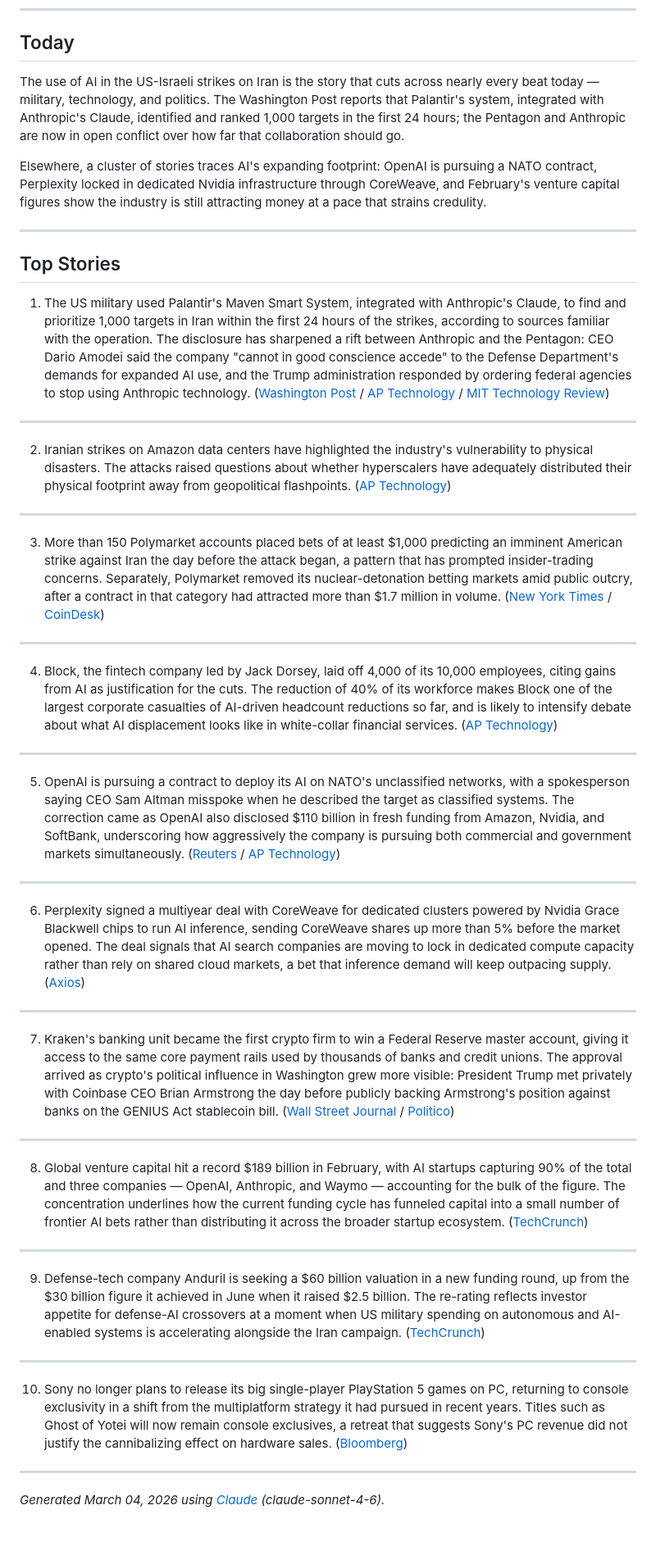
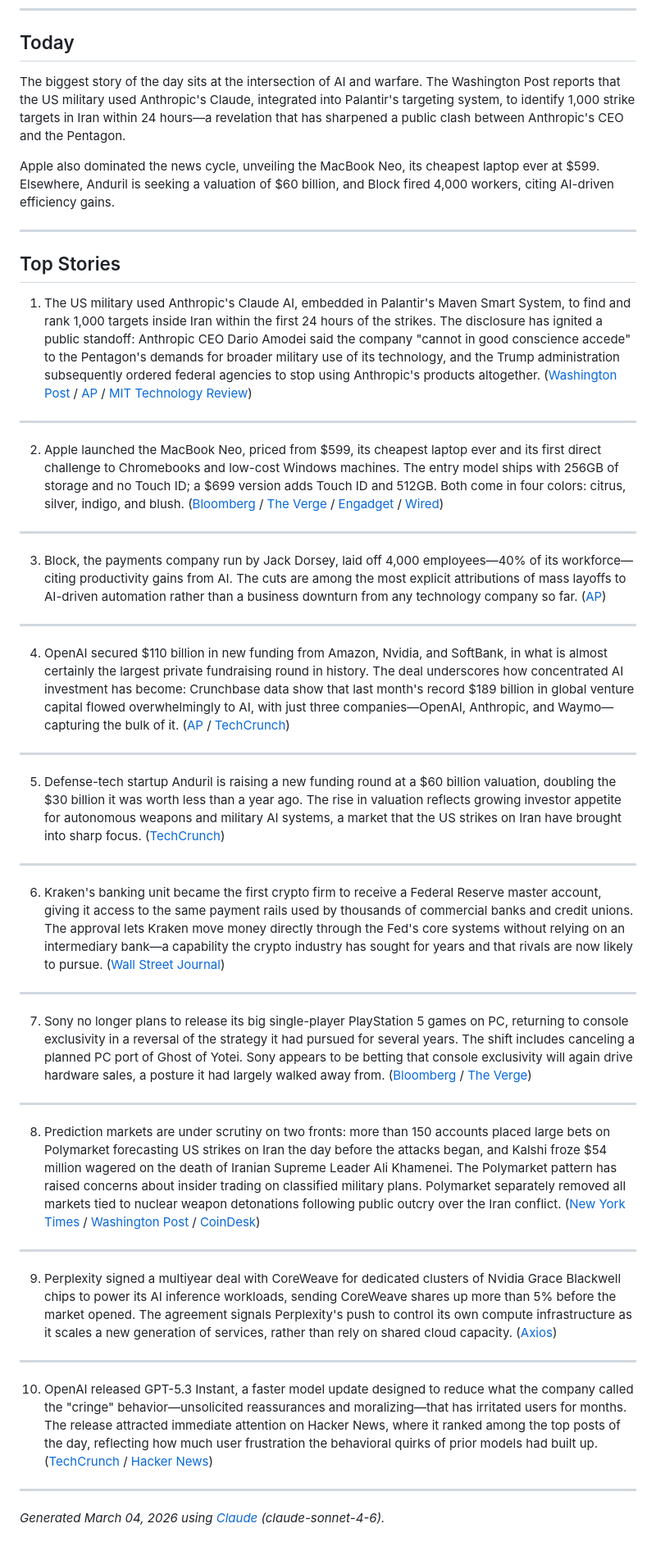
Before and after one commit to mellody0/ai-newsletter, a Markdown page: outputs/digest-2026-03-04.md, the part around the change. Shown at 82% size. GitHub-like rendering.

Commit message:
digest: 2026-03-04

```diff
--- a/outputs/digest-2026-03-04.md
+++ b/outputs/digest-2026-03-04.md
@@ -6,51 +6,51 @@
 
 ## Today
 
-The use of AI in the US-Israeli strikes on Iran is the story that cuts across nearly every beat today — military, technology, and politics. The Washington Post reports that Palantir's system, integrated with Anthropic's Claude, identified and ranked 1,000 targets in the first 24 hours; the Pentagon and Anthropic are now in open conflict over how far that collaboration should go.
+The biggest story of the day sits at the intersection of AI and warfare. The Washington Post reports that the US military used Anthropic's Claude, integrated into Palantir's targeting system, to identify 1,000 strike targets in Iran within 24 hours—a revelation that has sharpened a public clash between Anthropic's CEO and the Pentagon.
 
-Elsewhere, a cluster of stories traces AI's expanding footprint: OpenAI is pursuing a NATO contract, Perplexity locked in dedicated Nvidia infrastructure through CoreWeave, and February's venture capital figures show the industry is still attracting money at a pace that strains credulity.
+Apple also dominated the news cycle, unveiling the MacBook Neo, its cheapest laptop ever at $599. Elsewhere, Anduril is seeking a valuation of $60 billion, and Block fired 4,000 workers, citing AI-driven efficiency gains.
 
 ---
 
 ## Top Stories
 
-1. The US military used Palantir's Maven Smart System, integrated with Anthropic's Claude, to find and prioritize 1,000 targets in Iran within the first 24 hours of the strikes, according to sources familiar with the operation. The disclosure has sharpened a rift between Anthropic and the Pentagon: CEO Dario Amodei said the company "cannot in good conscience accede" to the Defense Department's demands for expanded AI use, and the Trump administration responded by ordering federal agencies to stop using Anthropic technology. ([Washington Post](https://www.washingtonpost.com/technology/2026/03/04/anthropic-ai-iran-campaign/) / [AP Technology](https://apnews.com/article/anthropic-pentagon-ai-dario-amodei-hegseth-0c464a054359b9fdc80cf18b0d4f690c) / [MIT Technology Review](https://www.technologyreview.com/2026/03/04/1133942/the-download-earths-rumblings-and-ai-for-strikes-on-iran/))
+1. The US military used Anthropic's Claude AI, embedded in Palantir's Maven Smart System, to find and rank 1,000 targets inside Iran within the first 24 hours of the strikes. The disclosure has ignited a public standoff: Anthropic CEO Dario Amodei said the company "cannot in good conscience accede" to the Pentagon's demands for broader military use of its technology, and the Trump administration subsequently ordered federal agencies to stop using Anthropic's products altogether. ([Washington Post](https://www.washingtonpost.com/technology/2026/03/04/anthropic-ai-iran-campaign/) / [AP](https://apnews.com/article/anthropic-pentagon-ai-dario-amodei-hegseth-0c464a054359b9fdc80cf18b0d4f690c) / [MIT Technology Review](https://www.technologyreview.com/2026/03/04/1133942/the-download-earths-rumblings-and-ai-for-strikes-on-iran/))
 
 ---
 
-2. Iranian strikes on Amazon data centers have highlighted the industry's vulnerability to physical disasters. The attacks raised questions about whether hyperscalers have adequately distributed their physical footprint away from geopolitical flashpoints. ([AP Technology](https://apnews.com/article/amazon-aws-data-center-uae-bahrain-71066b0a822c4cfd88b61e3fe79af917))
+2. Apple launched the MacBook Neo, priced from $599, its cheapest laptop ever and its first direct challenge to Chromebooks and low-cost Windows machines. The entry model ships with 256GB of storage and no Touch ID; a $699 version adds Touch ID and 512GB. Both come in four colors: citrus, silver, indigo, and blush. ([Bloomberg](https://www.bloomberg.com/news/articles/2026-03-04/apple-launches-599-macbook-neo-threatening-windows-pc-market) / [The Verge](https://www.theverge.com/tech/886496/apple-march-2026-event-macbook-neo-announcement) / [Engadget](https://www.engadget.com/computing/laptops/macbook-neo-hands-on-apples-599-laptop-feels-shockingly-great-142313318.html) / [Wired](https://www.wired.com/story/new-budget-apple-macbook-2026/))
 
 ---
 
-3. More than 150 Polymarket accounts placed bets of at least $1,000 predicting an imminent American strike against Iran the day before the attack began, a pattern that has prompted insider-trading concerns. Separately, Polymarket removed its nuclear-detonation betting markets amid public outcry, after a contract in that category had attracted more than $1.7 million in volume. ([New York Times](https://www.nytimes.com/2026/03/03/upshot/prediction-markets-iran-strikes.html?unlocked_article_code=1.QVA.I_v-.pUFKa7cFZS5C&smid=tw-share) / [CoinDesk](https://www.coindesk.com/markets/2026/03/04/polymarket-shelves-nuclear-detonation-markets-after-outcry))
+3. Block, the payments company run by Jack Dorsey, laid off 4,000 employees—40% of its workforce—citing productivity gains from AI. The cuts are among the most explicit attributions of mass layoffs to AI-driven automation rather than a business downturn from any technology company so far. ([AP](https://apnews.com/article/block-dorsey-layoffs-ai-jobs-18e00a0b278977b0a87893f55e3db7bb))
 
 ---
 
-4. Block, the fintech company led by Jack Dorsey, laid off 4,000 of its 10,000 employees, citing gains from AI as justification for the cuts. The reduction of 40% of its workforce makes Block one of the largest corporate casualties of AI-driven headcount reductions so far, and is likely to intensify debate about what AI displacement looks like in white-collar financial services. ([AP Technology](https://apnews.com/article/block-dorsey-layoffs-ai-jobs-18e00a0b278977b0a87893f55e3db7bb))
+4. OpenAI secured $110 billion in new funding from Amazon, Nvidia, and SoftBank, in what is almost certainly the largest private fundraising round in history. The deal underscores how concentrated AI investment has become: Crunchbase data show that last month's record $189 billion in global venture capital flowed overwhelmingly to AI, with just three companies—OpenAI, Anthropic, and Waymo—capturing the bulk of it. ([AP](https://apnews.com/article/openai-amazon-nvidia-softbank-altman-microsoft-a0a915c32b85337d799fe2f9525a932a) / [TechCrunch](https://techcrunch.com/2026/03/03/openai-anthropic-waymo-dominated-189-billion-vc-investments-february-crunchbase-report/))
 
 ---
 
-5. OpenAI is pursuing a contract to deploy its AI on NATO's unclassified networks, with a spokesperson saying CEO Sam Altman misspoke when he described the target as classified systems. The correction came as OpenAI also disclosed $110 billion in fresh funding from Amazon, Nvidia, and SoftBank, underscoring how aggressively the company is pursuing both commercial and government markets simultaneously. ([Reuters](https://www.reuters.com/technology/openai-looking-contract-with-nato-source-says-2026-03-04/) / [AP Technology](https://apnews.com/article/openai-amazon-nvidia-softbank-altman-microsoft-a0a915c32b85337d799fe2f9525a932a))
+5. Defense-tech startup Anduril is raising a new funding round at a $60 billion valuation, doubling the $30 billion it was worth less than a year ago. The rise in valuation reflects growing investor appetite for autonomous weapons and military AI systems, a market that the US strikes on Iran have brought into sharp focus. ([TechCrunch](https://techcrunch.com/2026/03/03/anduril-aims-at-60-billion-valuation-in-new-funding-round/))
 
 ---
 
-6. Perplexity signed a multiyear deal with CoreWeave for dedicated clusters powered by Nvidia Grace Blackwell chips to run AI inference, sending CoreWeave shares up more than 5% before the market opened. The deal signals that AI search companies are moving to lock in dedicated compute capacity rather than rely on shared cloud markets, a bet that inference demand will keep outpacing supply. ([Axios](https://www.axios.com/2026/03/04/perplexity-coreweave-data-center-nvidia))
+6. Kraken's banking unit became the first crypto firm to receive a Federal Reserve master account, giving it access to the same payment rails used by thousands of commercial banks and credit unions. The approval lets Kraken move money directly through the Fed's core systems without relying on an intermediary bank—a capability the crypto industry has sought for years and that rivals are now likely to pursue. ([Wall Street Journal](https://www.wsj.com/finance/regulation/kraken-becomes-first-crypto-firm-to-win-access-to-feds-core-payments-system-b5d17031?st=hKQGVX&reflink=desktopwebshare_permalink))
 
 ---
 
-7. Kraken's banking unit became the first crypto firm to win a Federal Reserve master account, giving it access to the same core payment rails used by thousands of banks and credit unions. The approval arrived as crypto's political influence in Washington grew more visible: President Trump met privately with Coinbase CEO Brian Armstrong the day before publicly backing Armstrong's position against banks on the GENIUS Act stablecoin bill. ([Wall Street Journal](https://www.wsj.com/finance/regulation/kraken-becomes-first-crypto-firm-to-win-access-to-feds-core-payments-system-b5d17031?st=hKQGVX&reflink=desktopwebshare_permalink) / [Politico](https://www.politico.com/live-updates/2026/03/03/congress/trump-met-with-coinbase-ceo-before-bashing-banks-over-crypto-bill-00811277))
+7. Sony no longer plans to release its big single-player PlayStation 5 games on PC, returning to console exclusivity in a reversal of the strategy it had pursued for several years. The shift includes canceling a planned PC port of Ghost of Yotei. Sony appears to be betting that console exclusivity will again drive hardware sales, a posture it had largely walked away from. ([Bloomberg](https://www.bloomberg.com/news/articles/2026-03-04/sony-pulls-back-from-playstation-games-on-pc?accessToken=eyJhbGciOiJIUzI1NiIsInR5cCI6IkpXVCJ9.eyJzb3VyY2UiOiJTdWJzY3JpYmVyR2lmdGVkQXJ0aWNsZSIsImlhdCI6MTc3MjYzMTM4OSwiZXhwIjoxNzczMjM2MTg5LCJhcnRpY2xlSWQiOiJUQkRNVTVLR1pBS0owMCIsImJjb25uZWN0SWQiOiJCMUVBQkI5NjQ2QUM0REZFQTJBRkI4MjI1MzgyQTJFQSJ9.iJ25MhKjr88ECoSb_2cT3JX9MqYduN3JmMm63yusBVE) / [The Verge](https://www.theverge.com/games/888908/playstation-pc-port-strategy-cancel))
 
 ---
 
-8. Global venture capital hit a record $189 billion in February, with AI startups capturing 90% of the total and three companies — OpenAI, Anthropic, and Waymo — accounting for the bulk of the figure. The concentration underlines how the current funding cycle has funneled capital into a small number of frontier AI bets rather than distributing it across the broader startup ecosystem. ([TechCrunch](https://techcrunch.com/2026/03/03/openai-anthropic-waymo-dominated-189-billion-vc-investments-february-crunchbase-report/))
+8. Prediction markets are under scrutiny on two fronts: more than 150 accounts placed large bets on Polymarket forecasting US strikes on Iran the day before the attacks began, and Kalshi froze $54 million wagered on the death of Iranian Supreme Leader Ali Khamenei. The Polymarket pattern has raised concerns about insider trading on classified military plans. Polymarket separately removed all markets tied to nuclear weapon detonations following public outcry over the Iran conflict. ([New York Times](https://www.nytimes.com/2026/03/03/upshot/prediction-markets-iran-strikes.html?unlocked_article_code=1.QVA.I_v-.pUFKa7cFZS5C&smid=tw-share) / [Washington Post](https://www.washingtonpost.com/technology/2026/03/04/kalshi-khamenei-bet-controversy/) / [CoinDesk](https://www.coindesk.com/markets/2026/03/04/polymarket-shelves-nuclear-detonation-markets-after-outcry))
 
 ---
 
-9. Defense-tech company Anduril is seeking a $60 billion valuation in a new funding round, up from the $30 billion figure it achieved in June when it raised $2.5 billion. The re-rating reflects investor appetite for defense-AI crossovers at a moment when US military spending on autonomous and AI-enabled systems is accelerating alongside the Iran campaign. ([TechCrunch](https://techcrunch.com/2026/03/03/anduril-aims-at-60-billion-valuation-in-new-funding-round/))
+9. Perplexity signed a multiyear deal with CoreWeave for dedicated clusters of Nvidia Grace Blackwell chips to power its AI inference workloads, sending CoreWeave shares up more than 5% before the market opened. The agreement signals Perplexity's push to control its own compute infrastructure as it scales a new generation of services, rather than rely on shared cloud capacity. ([Axios](https://www.axios.com/2026/03/04/perplexity-coreweave-data-center-nvidia))
 
 ---
 
-10. Sony no longer plans to release its big single-player PlayStation 5 games on PC, returning to console exclusivity in a shift from the multiplatform strategy it had pursued in recent years. Titles such as Ghost of Yotei will now remain console exclusives, a retreat that suggests Sony's PC revenue did not justify the cannibalizing effect on hardware sales. ([Bloomberg](https://www.bloomberg.com/news/articles/2026-03-04/sony-pulls-back-from-playstation-games-on-pc?accessToken=eyJhbGciOiJIUzI1NiIsInR5cCI6IkpXVCJ9.eyJzb3VyY2UiOiJTdWJzY3JpYmVyR2lmdGVkQXJ0aWNsZSIsImlhdCI6MTc3MjYzMTM4OSwiZXhwIjoxNzczMjM2MTg5LCJhcnRpY2xlSWQiOiJUQkRNVTVLR1pBS0owMCIsImJjb25uZWN0SWQiOiJCMUVBQkI5NjQ2QUM0REZFQTJBRkI4MjI1MzgyQTJFQSJ9.iJ25MhKjr88ECoSb_2cT3JX9MqYduN3JmMm63yusBVE))
+10. OpenAI released GPT-5.3 Instant, a faster model update designed to reduce what the company called the "cringe" behavior—unsolicited reassurances and moralizing—that has irritated users for months. The release attracted immediate attention on Hacker News, where it ranked among the top posts of the day, reflecting how much user frustration the behavioral quirks of prior models had built up. ([TechCrunch](https://techcrunch.com/2026/03/03/chatgpts-new-gpt-5-3-instant-model-will-stop-telling-you-to-calm-down/) / [Hacker News](https://news.ycombinator.com/item?id=47236169))
 
 ---
 
```
